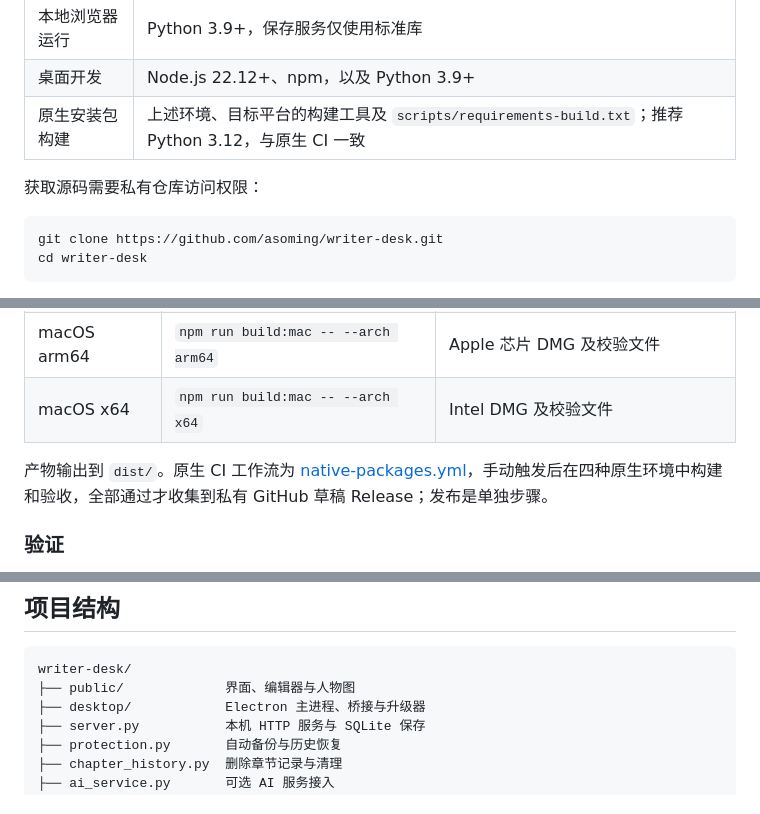
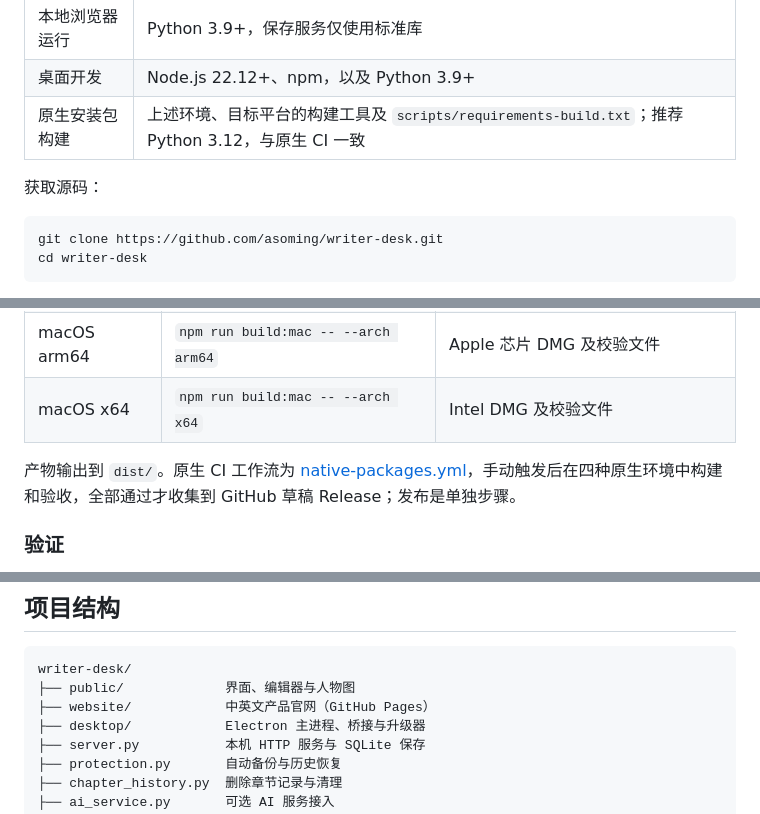
Before and after one commit to asoming/writer-desk, a Markdown page: README.md, 3 parts joined by grey strips. Drawn GitHub-style.

````diff
--- a/README.md
+++ b/README.md
@@ -114,7 +135,7 @@ Linux 另提供 [便携压缩包](https://github.com/asoming/writer-desk/release
 | 桌面开发 | Node.js 22.12+、npm，以及 Python 3.9+ |
 | 原生安装包构建 | 上述环境、目标平台的构建工具及 `scripts/requirements-build.txt`；推荐 Python 3.12，与原生 CI 一致 |
 
-获取源码需要私有仓库访问权限：
+获取源码：
 
 ```sh
 git clone https://github.com/asoming/writer-desk.git
@@ -151,7 +172,7 @@ Windows 可使用 `py -3 server.py --open`。默认地址为 `http://127.0.0.1:8
 | macOS arm64 | `npm run build:mac -- --arch arm64` | Apple 芯片 DMG 及校验文件 |
 | macOS x64 | `npm run build:mac -- --arch x64` | Intel DMG 及校验文件 |
 
-产物输出到 `dist/`。原生 CI 工作流为 [native-packages.yml](.github/workflows/native-packages.yml)，手动触发后在四种原生环境中构建和验收，全部通过才收集到私有 GitHub 草稿 Release；发布是单独步骤。
+产物输出到 `dist/`。原生 CI 工作流为 [native-packages.yml](.github/workflows/native-packages.yml)，手动触发后在四种原生环境中构建和验收，全部通过才收集到 GitHub 草稿 Release；发布是单独步骤。
 
 ### 验证
 
@@ -174,6 +195,7 @@ Linux 另可运行 `npm run test:desktop` 和 `node scripts/test-updater.cjs`
 ```text
 writer-desk/
 ├── public/             界面、编辑器与人物图
+├── website/            中英文产品官网（GitHub Pages）
 ├── desktop/            Electron 主进程、桥接与升级器
 ├── server.py           本机 HTTP 服务与 SQLite 保存
 ├── protection.py       自动备份与历史恢复
````
Also changed, not shown: other parts of README.md (+25 -3 lines), README.en.md (added, +189 -0 lines), desktop/BUILD.md (+1 -1 lines), docs/distribution-checklist.md (+1 -1 lines), docs/website.md (added, +34 -0 lines), website/assets/characters.png (added), website/assets/icon.png (added), website/assets/night.jpg (added), website/assets/outline.png (added), website/assets/tide-archive.png (added), website/assets/writing.png (added), 5 other files.
